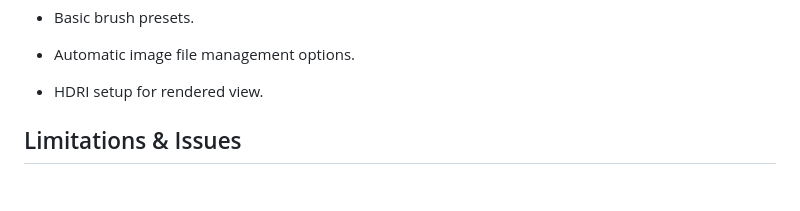
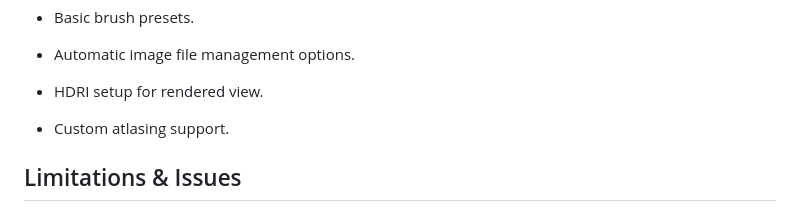
Before and after one commit to LoganFairbairn/MatLayer, a Markdown page: README.md, the part around the change. GitHub-like rendering; blank space fills up the shorter version.

Commit message:
Added custom atlasing support to README features.

```diff
--- a/README.md
+++ b/README.md
@@ -42,6 +42,7 @@ Cheers!
 - Basic brush presets.
 - Automatic image file management options.
 - HDRI setup for rendered view.
+- Custom atlasing support.
 
 ## Limitations & Issues
 
```
